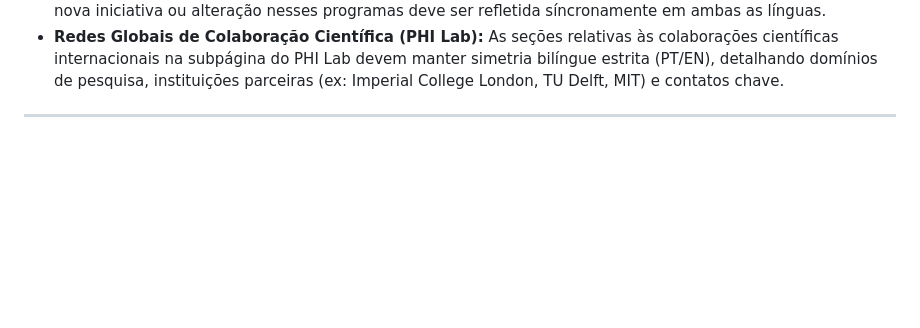
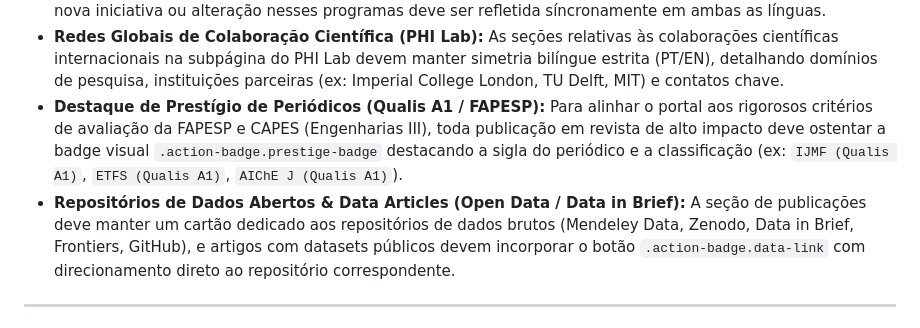
Before and after one commit to saoncv/saoncv.github.io, a Markdown page: AGENTS.md, the part around the change. GitHub-like rendering; blank space fills up the shorter version.

Commit message:
docs(governance): add rules for journal prestige badges (Qualis A1) and Open Data repositories to AGENTS.md

```diff
--- a/AGENTS.md
+++ b/AGENTS.md
@@ -69,6 +69,8 @@ Este repositório contém o código-fonte do site acadêmico pessoal hospedado v
 - **Manifesto de Ciência Aberta (Open Science & Open Access):** Toda seção de publicações deve conter o aviso explícito de compromisso com a ciência aberta e acesso livre, fornecendo links diretos para os DOIs, e-prints e código-fonte dos artigos.
 - **Subpáginas de Laboratórios & Ecossistemas de Pesquisa (PHI Lab):** As subpáginas do PHI Lab (`phi-lab.html` e `phi-lab-en.html`) contêm o manifesto científico, missão, visão, os cinco princípios e os seis programas permanentes de pesquisa do laboratório associado ao ALFA Lab / CEPETRO / FEM / UNICAMP. Toda nova iniciativa ou alteração nesses programas deve ser refletida síncronamente em ambas as línguas.
 - **Redes Globais de Colaboração Científica (PHI Lab):** As seções relativas às colaborações científicas internacionais na subpágina do PHI Lab devem manter simetria bilíngue estrita (PT/EN), detalhando domínios de pesquisa, instituições parceiras (ex: Imperial College London, TU Delft, MIT) e contatos chave.
+- **Destaque de Prestígio de Periódicos (Qualis A1 / FAPESP):** Para alinhar o portal aos rigorosos critérios de avaliação da FAPESP e CAPES (Engenharias III), toda publicação em revista de alto impacto deve ostentar a badge visual `.action-badge.prestige-badge` destacando a sigla do periódico e a classificação (ex: `IJMF (Qualis A1)`, `ETFS (Qualis A1)`, `AIChE J (Qualis A1)`).
+- **Repositórios de Dados Abertos & Data Articles (Open Data / Data in Brief):** A seção de publicações deve manter um cartão dedicado aos repositórios de dados brutos (Mendeley Data, Zenodo, Data in Brief, Frontiers, GitHub), e artigos com datasets públicos devem incorporar o botão `.action-badge.data-link` com direcionamento direto ao repositório correspondente.
 
 ---
 
```
